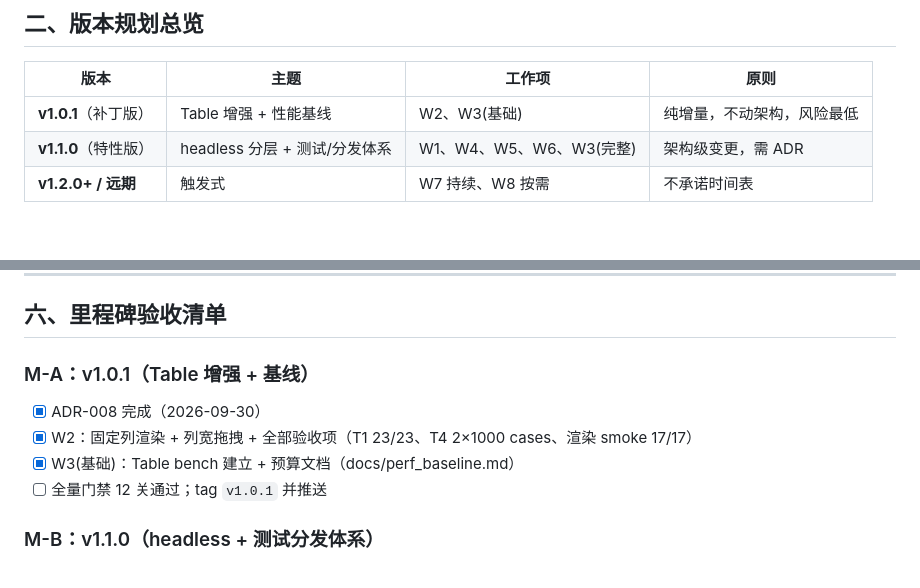
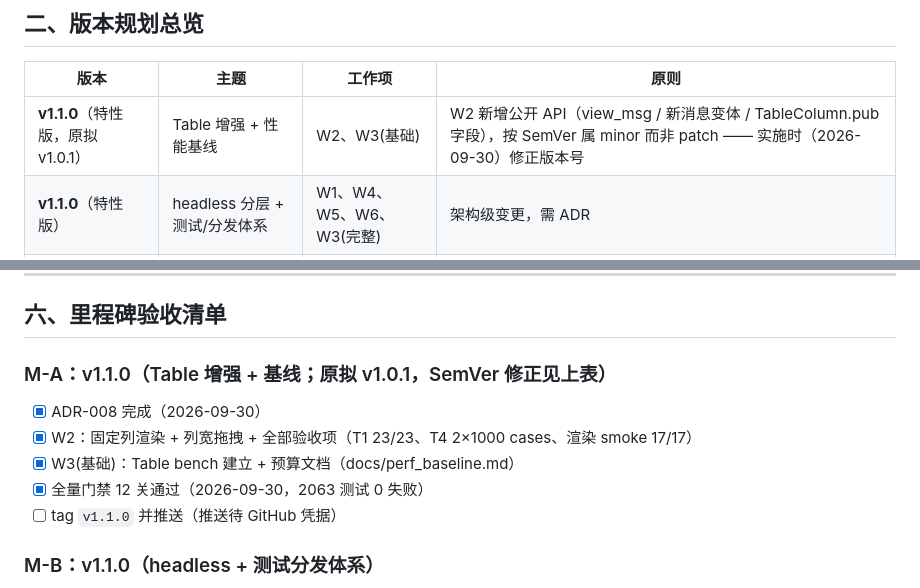
Before and after one commit to ljclz/HarUI, a Markdown page: headless分层与组件增强实施路线图.md, 2 parts joined by grey strips. GitHub-like rendering; blank space fills up the shorter version.

Commit message:
docs: M-A 版本号 SemVer 修正 v1.0.1→v1.1.0（W2 新增公开 API 属 minor）

```diff
--- a/headless分层与组件增强实施路线图.md
+++ b/headless分层与组件增强实施路线图.md
@@ -48,7 +48,7 @@
 
 | 版本 | 主题 | 工作项 | 原则 |
 |------|------|--------|------|
-| **v1.0.1**（补丁版） | Table 增强 + 性能基线 | W2、W3(基础) | 纯增量，不动架构，风险最低 |
+| **v1.1.0**（特性版，原拟 v1.0.1） | Table 增强 + 性能基线 | W2、W3(基础) | W2 新增公开 API（view_msg / 新消息变体 / TableColumn.pub 字段），按 SemVer 属 minor 而非 patch —— 实施时（2026-09-30）修正版本号 |
 | **v1.1.0**（特性版） | headless 分层 + 测试/分发体系 | W1、W4、W5、W6、W3(完整) | 架构级变更，需 ADR |
 | **v1.2.0+ / 远期** | 触发式 | W7 持续、W8 按需 | 不承诺时间表 |
 
@@ -229,11 +229,12 @@
 
 ## 六、里程碑验收清单
 
-### M-A：v1.0.1（Table 增强 + 基线）
+### M-A：v1.1.0（Table 增强 + 基线；原拟 v1.0.1，SemVer 修正见上表）
 - [x] ADR-008 完成（2026-09-30）
 - [x] W2：固定列渲染 + 列宽拖拽 + 全部验收项（T1 23/23、T4 2×1000 cases、渲染 smoke 17/17）
 - [x] W3(基础)：Table bench 建立 + 预算文档（docs/perf_baseline.md）
-- [ ] 全量门禁 12 关通过；tag `v1.0.1` 并推送
+- [x] 全量门禁 12 关通过（2026-09-30，2063 测试 0 失败）
+- [ ] tag `v1.1.0` 并推送（推送待 GitHub 凭据）
 
 ### M-B：v1.1.0（headless + 测试分发体系）
 - [ ] ADR-009 完成
```
